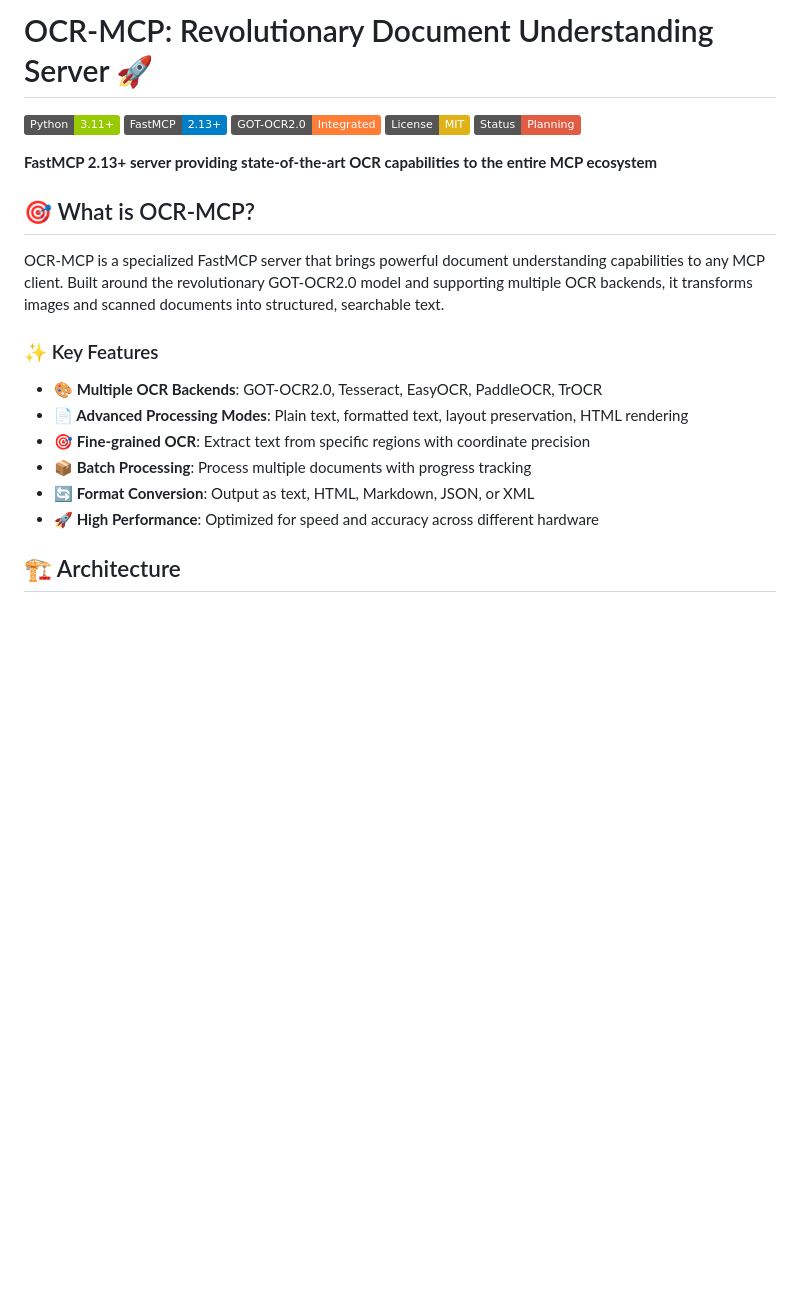
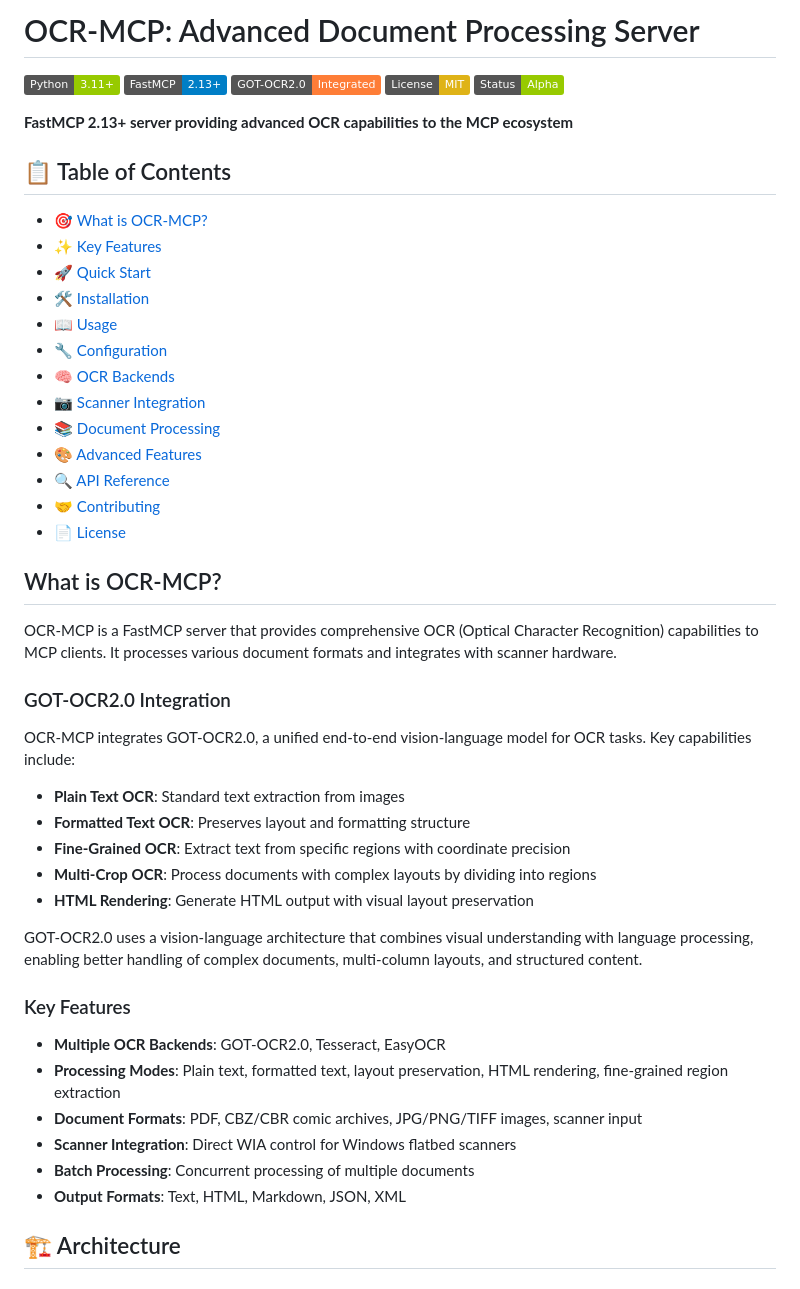
Before and after one commit to sandraschi/ocr-mcp, a Markdown page: README.md, the part around the change. GitHub-like rendering; badges without logos; blank space fills up the shorter version.

Commit message:
Update README: remove hype language, add detailed GOT-OCR2.0 description
- Change 'revolutionary' to 'advanced'
- Remove rah-rah language throughout
- Add detailed technical description of GOT-OCR2.0 capabilities
- Make language more factual and technical
- Focus on concrete features and capabilities

```diff
--- a/README.md
+++ b/README.md
@@ -1,25 +1,53 @@
-# OCR-MCP: Revolutionary Document Understanding Server 🚀
+# OCR-MCP: Advanced Document Processing Server
 
 [![Python](https://img.shields.io/badge/Python-3.11+-green)](https://python.org)
 [![FastMCP](https://img.shields.io/badge/FastMCP-2.13+-blue)](https://github.com/jlowin/fastmcp)
 [![GOT-OCR2.0](https://img.shields.io/badge/GOT--OCR2.0-Integrated-orange)](https://github.com/Ucas-HaoranWei/GOT-OCR2.0)
 [![License](https://img.shields.io/badge/License-MIT-yellow)](LICENSE)
-[![Status](https://img.shields.io/badge/Status-Planning-red)](OCR-MCP_MASTER_PLAN.md)
+[![Status](https://img.shields.io/badge/Status-Alpha-green)](OCR-MCP_MASTER_PLAN.md)
 
-**FastMCP 2.13+ server providing state-of-the-art OCR capabilities to the entire MCP ecosystem**
+**FastMCP 2.13+ server providing advanced OCR capabilities to the MCP ecosystem**
 
-## 🎯 What is OCR-MCP?
+## 📋 Table of Contents
 
-OCR-MCP is a specialized FastMCP server that brings powerful document understanding capabilities to any MCP client. Built around the revolutionary GOT-OCR2.0 model and supporting multiple OCR backends, it transforms images and scanned documents into structured, searchable text.
+- [🎯 What is OCR-MCP?](#-what-is-ocr-mcp)
+- [✨ Key Features](#-key-features)
+- [🚀 Quick Start](#-quick-start)
+- [🛠️ Installation](#-installation)
+- [📖 Usage](#-usage)
+- [🔧 Configuration](#-configuration)
+- [🧠 OCR Backends](#-ocr-backends)
+- [📷 Scanner Integration](#-scanner-integration)
+- [📚 Document Processing](#-document-processing)
+- [🎨 Advanced Features](#-advanced-features)
+- [🔍 API Reference](#-api-reference)
+- [🤝 Contributing](#-contributing)
+- [📄 License](#-license)
 
-### ✨ Key Features
+## What is OCR-MCP?
 
-- **🎨 Multiple OCR Backends**: GOT-OCR2.0, Tesseract, EasyOCR, PaddleOCR, TrOCR
-- **📄 Advanced Processing Modes**: Plain text, formatted text, layout preservation, HTML rendering
-- **🎯 Fine-grained OCR**: Extract text from specific regions with coordinate precision
-- **📦 Batch Processing**: Process multiple documents with progress tracking
-- **🔄 Format Conversion**: Output as text, HTML, Markdown, JSON, or XML
-- **🚀 High Performance**: Optimized for speed and accuracy across different hardware
+OCR-MCP is a FastMCP server that provides comprehensive OCR (Optical Character Recognition) capabilities to MCP clients. It processes various document formats and integrates with scanner hardware.
+
+### GOT-OCR2.0 Integration
+
+OCR-MCP integrates GOT-OCR2.0, a unified end-to-end vision-language model for OCR tasks. Key capabilities include:
+
+- **Plain Text OCR**: Standard text extraction from images
+- **Formatted Text OCR**: Preserves layout and formatting structure
+- **Fine-Grained OCR**: Extract text from specific regions with coordinate precision
+- **Multi-Crop OCR**: Process documents with complex layouts by dividing into regions
+- **HTML Rendering**: Generate HTML output with visual layout preservation
+
+GOT-OCR2.0 uses a vision-language architecture that combines visual understanding with language processing, enabling better handling of complex documents, multi-column layouts, and structured content.
+
+### Key Features
+
+- **Multiple OCR Backends**: GOT-OCR2.0, Tesseract, EasyOCR
+- **Processing Modes**: Plain text, formatted text, layout preservation, HTML rendering, fine-grained region extraction
+- **Document Formats**: PDF, CBZ/CBR comic archives, JPG/PNG/TIFF images, scanner input
+- **Scanner Integration**: Direct WIA control for Windows flatbed scanners
+- **Batch Processing**: Concurrent processing of multiple documents
+- **Output Formats**: Text, HTML, Markdown, JSON, XML
 
 ## 🏗️ Architecture
 
```
